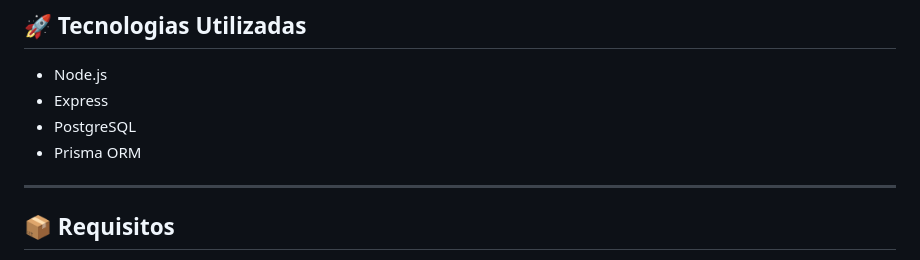
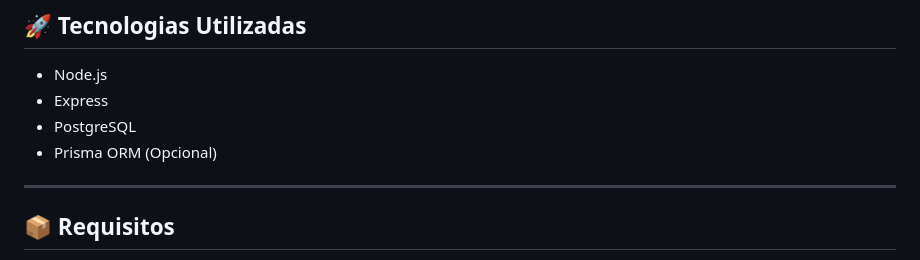
Before and after one commit to AlphaLab2025/SmartMesa, a Markdown page: README.md, the part around the change. GitHub-like rendering.

```diff
--- a/README.md
+++ b/README.md
@@ -9,7 +9,7 @@ API para gerenciamento de **reservas de mesas** em um restaurante, utilizando **
 - Node.js
 - Express
 - PostgreSQL
-- Prisma ORM
+- Prisma ORM (Opcional)
 
 ---
 
```
